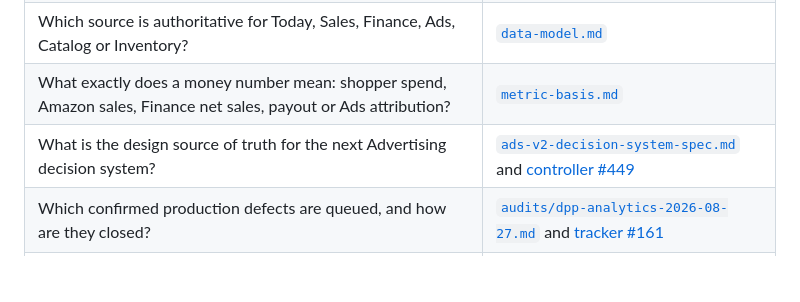
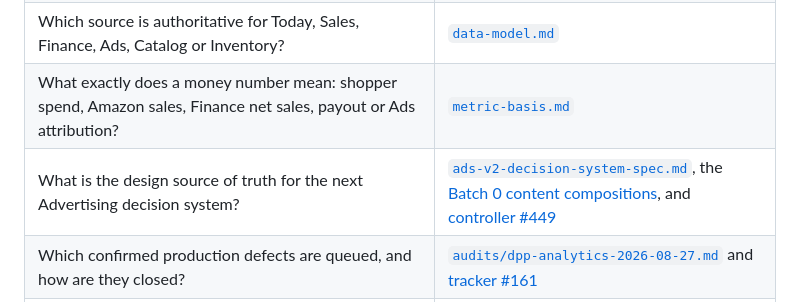
Before and after one commit to PacoCotera/dpp-analytics, a Markdown page: docs/README.md, the part around the change. Drawn GitHub-style; blank space fills up the shorter version.

Commit message:
Index Advertising V2 content compositions

```diff
--- a/docs/README.md
+++ b/docs/README.md
@@ -14,7 +14,7 @@ This directory is the maintainer-facing map of the application. The goal is to m
 | How are repeated API queries cached, how fresh may a page be, and where should KPI precomputation live? | [`reporting-cache-architecture.md`](reporting-cache-architecture.md) |
 | Which source is authoritative for Today, Sales, Finance, Ads, Catalog or Inventory? | [`data-model.md`](data-model.md) |
 | What exactly does a money number mean: shopper spend, Amazon sales, Finance net sales, payout or Ads attribution? | [`metric-basis.md`](metric-basis.md) |
-| What is the design source of truth for the next Advertising decision system? | [`ads-v2-decision-system-spec.md`](ads-v2-decision-system-spec.md) and [controller #449](https://github.com/PacoCotera/dpp-analytics/issues/449) |
+| What is the design source of truth for the next Advertising decision system? | [`ads-v2-decision-system-spec.md`](ads-v2-decision-system-spec.md), the [Batch 0 content compositions](ads-v2-content-compositions.html), and [controller #449](https://github.com/PacoCotera/dpp-analytics/issues/449) |
 | Which confirmed production defects are queued, and how are they closed? | [`audits/dpp-analytics-2026-08-27.md`](audits/dpp-analytics-2026-08-27.md) and [tracker #161](https://github.com/PacoCotera/dpp-analytics/issues/161) |
 | How are new/deleted SKUs and seller mappings/COGS managed? | [`audits/catalog-admin-2026-08-28.md`](audits/catalog-admin-2026-08-28.md) and [`maintenance.md`](maintenance.md) |
 | How does production deploy and where do I inspect its health? | [`control-plane.md`](control-plane.md) |
```
